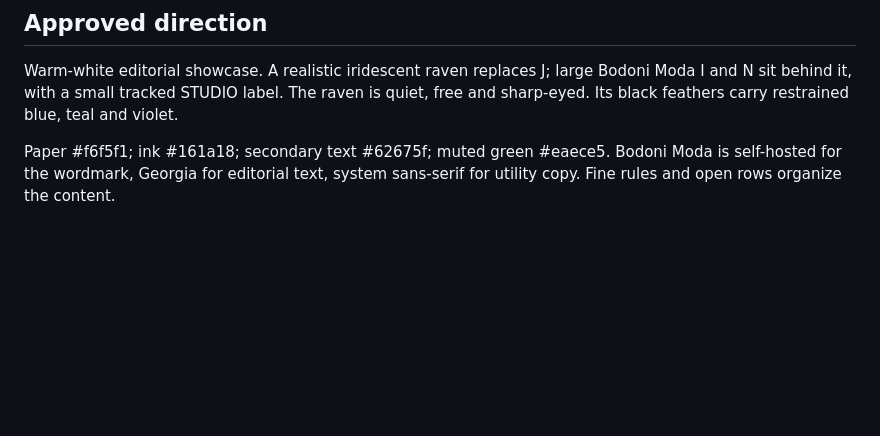
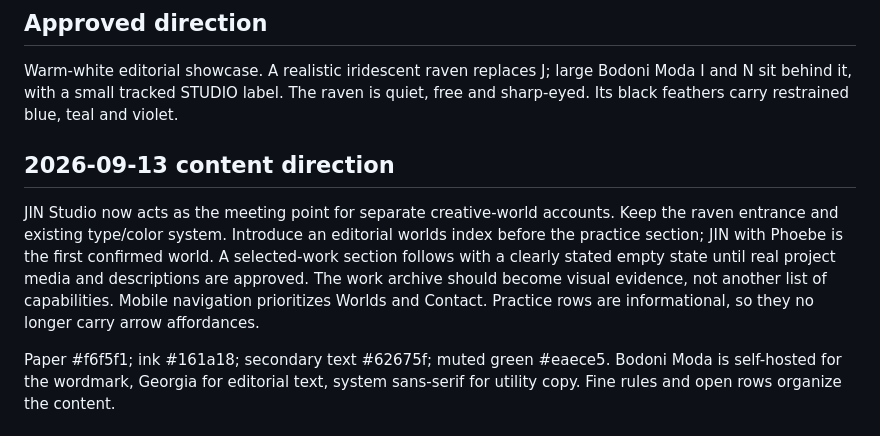
Before and after one commit to weoiquan-art/weoiquan-art.github.io, a Markdown page: DESIGN.md, the part around the change. Drawn GitHub-style; blank space fills up the shorter version.

Commit message:
Document connected worlds direction

```diff
--- a/DESIGN.md
+++ b/DESIGN.md
@@ -2,6 +2,9 @@
 
 ## Approved direction
 Warm-white editorial showcase. A realistic iridescent raven replaces J; large Bodoni Moda I and N sit behind it, with a small tracked STUDIO label. The raven is quiet, free and sharp-eyed. Its black feathers carry restrained blue, teal and violet.
+
+## 2026-09-13 content direction
+JIN Studio now acts as the meeting point for separate creative-world accounts. Keep the raven entrance and existing type/color system. Introduce an editorial worlds index before the practice section; JIN with Phoebe is the first confirmed world. A selected-work section follows with a clearly stated empty state until real project media and descriptions are approved. The work archive should become visual evidence, not another list of capabilities. Mobile navigation prioritizes Worlds and Contact. Practice rows are informational, so they no longer carry arrow affordances.
 
 Paper #f6f5f1; ink #161a18; secondary text #62675f; muted green #eaece5. Bodoni Moda is self-hosted for the wordmark, Georgia for editorial text, system sans-serif for utility copy. Fine rules and open rows organize the content.
 
```
